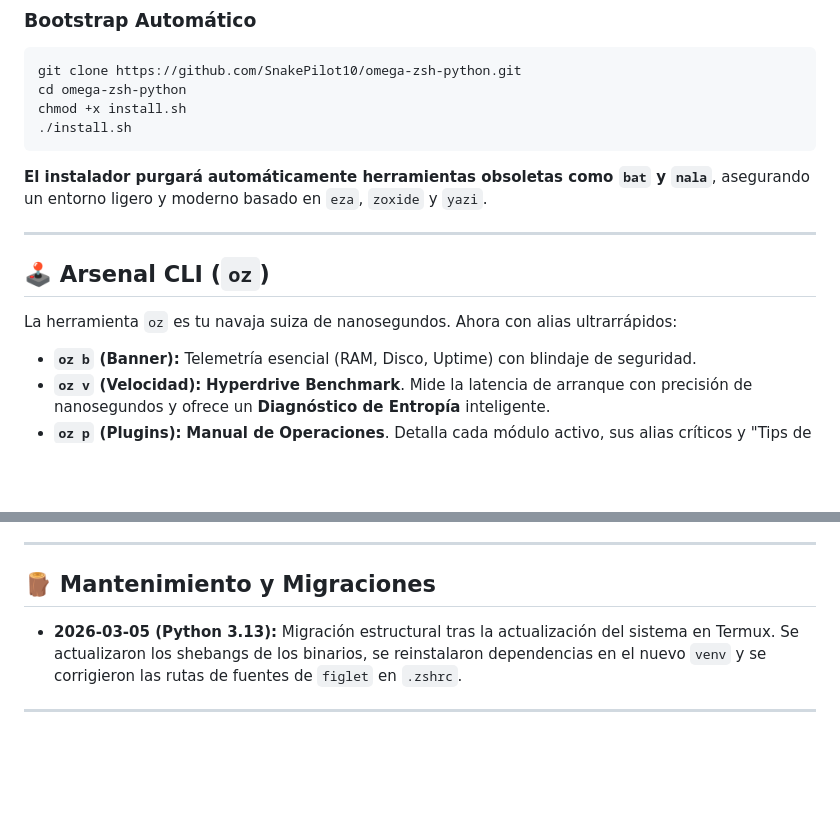
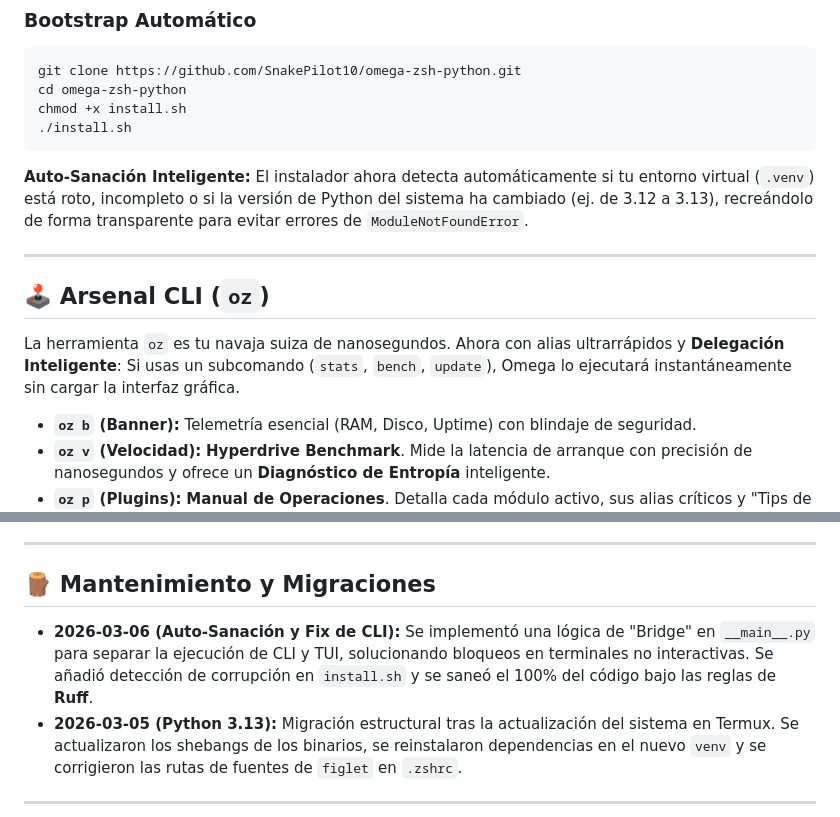
Before and after one commit to SnakePilot10/omega-zsh-python, a Markdown page: README.md, 2 parts joined by grey strips. Rendered like a GitHub page; blank space fills up the shorter version.

Commit message:
docs: update README.md with Python 3.13 migration and auto-healing features

````diff
--- a/README.md
+++ b/README.md
@@ -47,13 +47,13 @@ chmod +x install.sh
 ./install.sh
 ```
 
-**El instalador purgará automáticamente herramientas obsoletas como `bat` y `nala`**, asegurando un entorno ligero y moderno basado en `eza`, `zoxide` y `yazi`.
+**Auto-Sanación Inteligente:** El instalador ahora detecta automáticamente si tu entorno virtual (`.venv`) está roto, incompleto o si la versión de Python del sistema ha cambiado (ej. de 3.12 a 3.13), recreándolo de forma transparente para evitar errores de `ModuleNotFoundError`.
 
 ---
 
 ## 🕹️ Arsenal CLI (`oz`)
 
-La herramienta `oz` es tu navaja suiza de nanosegundos. Ahora con alias ultrarrápidos:
+La herramienta `oz` es tu navaja suiza de nanosegundos. Ahora con alias ultrarrápidos y **Delegación Inteligente**: Si usas un subcomando (`stats`, `bench`, `update`), Omega lo ejecutará instantáneamente sin cargar la interfaz gráfica.
 
 *   **`oz b` (Banner):** Telemetría esencial (RAM, Disco, Uptime) con blindaje de seguridad.
 *   **`oz v` (Velocidad):** **Hyperdrive Benchmark**. Mide la latencia de arranque con precisión de nanosegundos y ofrece un **Diagnóstico de Entropía** inteligente.
@@ -76,6 +76,7 @@ Omega-ZSH gestiona una carga masiva de más de 30 módulos divididos en:
 
 ## 🪵 Mantenimiento y Migraciones
 
+- **2026-03-06 (Auto-Sanación y Fix de CLI):** Se implementó una lógica de "Bridge" en `__main__.py` para separar la ejecución de CLI y TUI, solucionando bloqueos en terminales no interactivas. Se añadió detección de corrupción en `install.sh` y se saneó el 100% del código bajo las reglas de **Ruff**.
 - **2026-03-05 (Python 3.13):** Migración estructural tras la actualización del sistema en Termux. Se actualizaron los shebangs de los binarios, se reinstalaron dependencias en el nuevo `venv` y se corrigieron las rutas de fuentes de `figlet` en `.zshrc`.
 
 ---
````
